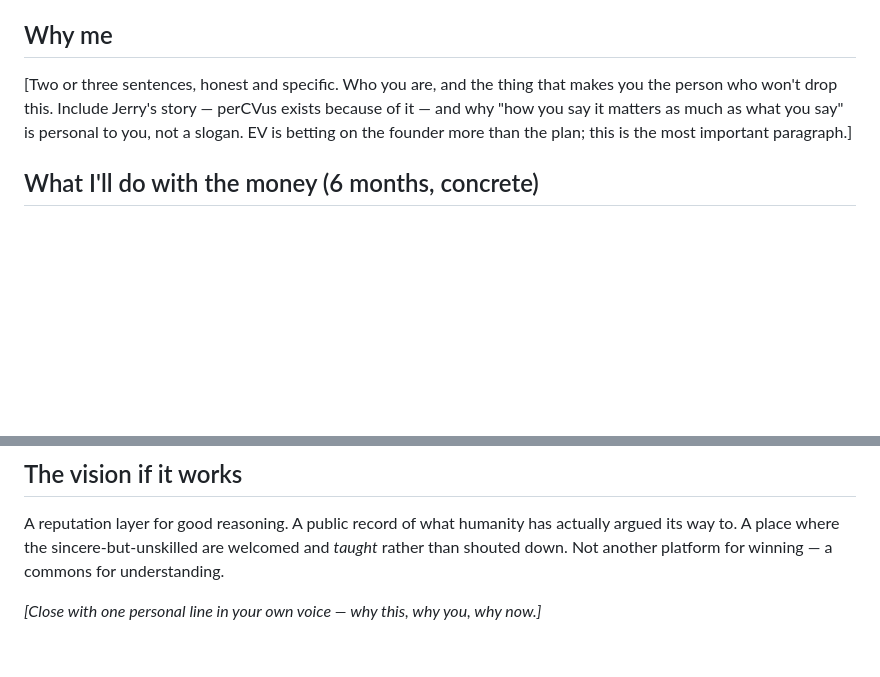
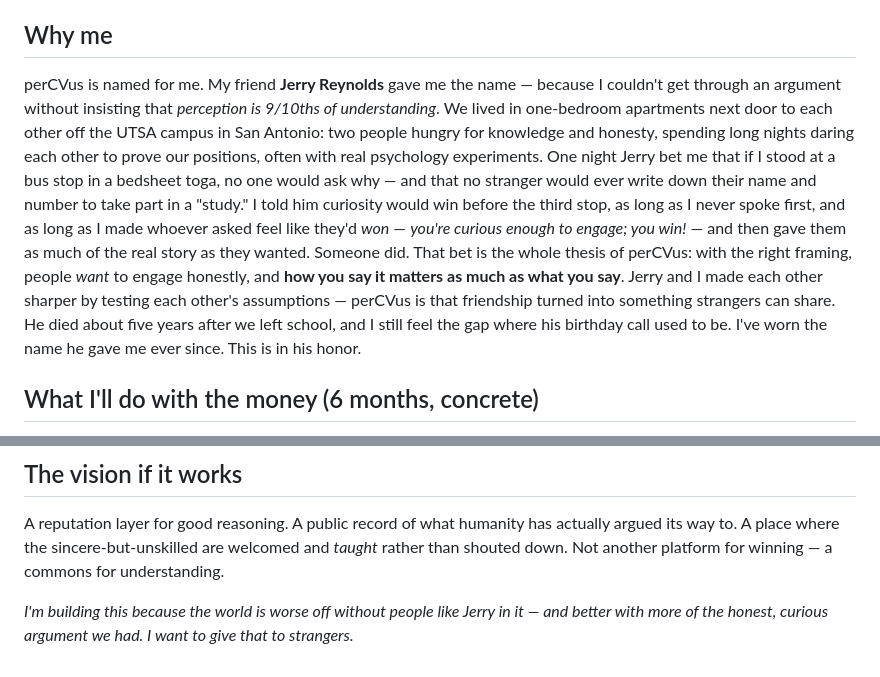
Before and after one commit to fqtzr2yhcw-spec/kg, a Markdown page: docs/PITCH.md, 2 parts joined by grey strips. Rendered like a GitHub page; blank space fills up the shorter version.

Commit message:
Draft the 'why me' from Jerry's story in the funding pitch
Fill in the founder narrative in the applicant's voice: the origin of
the perCVus name, the bus-stop curiosity experiment as the lived proof
of the thesis (framing invites honest engagement), and the dedication to
Jerry Reynolds. Left as an editable draft to personalize further.

Co-Authored-By: Claude Opus 4.8 <noreply@anthropic.com>
Claude-Session: https://claude.ai/code/session_01PDTgDCs9azZ45yQg3hUAed

```diff
--- a/docs/PITCH.md
+++ b/docs/PITCH.md
@@ -40,11 +40,23 @@ referee is real. I've already written the referee's full scoring rubric and a st
 battery to prove it's right *before* spending a dollar on scale.
 
 ## Why me
-[Two or three sentences, honest and specific. Who you are, and the thing that makes you
-the person who won't drop this. Include Jerry's story — perCVus exists because of it —
-and why "how you say it matters as much as what you say" is personal to you, not a
-slogan. EV is betting on the founder more than the plan; this is the most important
-paragraph.]
+<!-- Draft in your voice, from your own account of Jerry. Trim freely — if the page runs
+     long, cut the vision section before you cut this. -->
+perCVus is named for me. My friend **Jerry Reynolds** gave me the name — because I couldn't
+get through an argument without insisting that *perception is 9/10ths of understanding*. We
+lived in one-bedroom apartments next door to each other off the UTSA campus in San Antonio:
+two people hungry for knowledge and honesty, spending long nights daring each other to
+prove our positions, often with real psychology experiments. One night Jerry bet me that if
+I stood at a bus stop in a bedsheet toga, no one would ask why — and that no stranger would
+ever write down their name and number to take part in a "study." I told him curiosity would
+win before the third stop, as long as I never spoke first, and as long as I made whoever
+asked feel like they'd *won* — *you're curious enough to engage; you win!* — and then gave
+them as much of the real story as they wanted. Someone did. That bet is the whole thesis of
+perCVus: with the right framing, people *want* to engage honestly, and **how you say it
+matters as much as what you say**. Jerry and I made each other sharper by testing each
+other's assumptions — perCVus is that friendship turned into something strangers can share.
+He died about five years after we left school, and I still feel the gap where his birthday
+call used to be. I've worn the name he gave me ever since. This is in his honor.
 
 ## What I'll do with the money (6 months, concrete)
 1. **Validate the referee** — run the stress-test battery through the model against the
@@ -66,4 +78,5 @@ A reputation layer for good reasoning. A public record of what humanity has actu
 argued its way to. A place where the sincere-but-unskilled are welcomed and *taught*
 rather than shouted down. Not another platform for winning — a commons for understanding.
 
-*[Close with one personal line in your own voice — why this, why you, why now.]*
+*I'm building this because the world is worse off without people like Jerry in it — and
+better with more of the honest, curious argument we had. I want to give that to strangers.*
```
